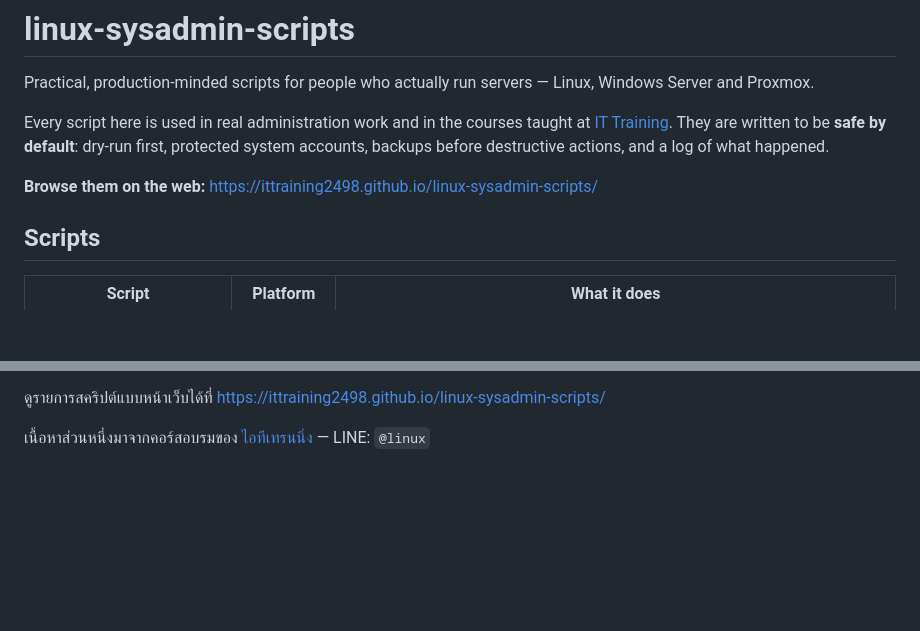
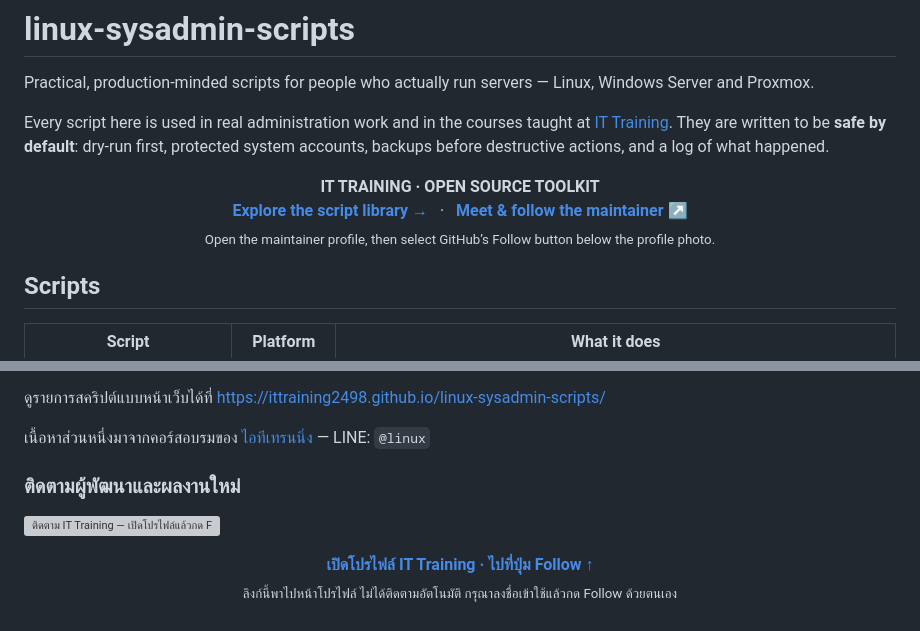
Before and after one commit to ittraining2498/linux-sysadmin-scripts, a Markdown page: README.md, 2 parts joined by grey strips. Rendered like a GitHub page; blank space fills up the shorter version; grey boxes are pictures that could not be loaded.

Commit message:
Add maintainer profile navigation and matching follow invitation

```diff
--- a/README.md
+++ b/README.md
@@ -6,7 +6,10 @@ Every script here is used in real administration work and in the courses taught
 [IT Training](https://www.ittraining.co.th). They are written to be **safe by default**:
 dry-run first, protected system accounts, backups before destructive actions, and a log of what happened.
 
-**Browse them on the web:** https://ittraining2498.github.io/linux-sysadmin-scripts/
+<p align="center"><strong>IT TRAINING · OPEN SOURCE TOOLKIT</strong><br>
+<a href="https://ittraining2498.github.io/linux-sysadmin-scripts/"><strong>Explore the script library →</strong></a> &nbsp; · &nbsp;
+<a href="https://github.com/ittraining2498#start-of-content"><strong>Meet &amp; follow the maintainer ↗</strong></a><br>
+<sub>Open the maintainer profile, then select GitHub’s Follow button below the profile photo.</sub></p>
 
 ## Scripts
 
@@ -102,3 +105,10 @@ Provided as is, without warranty. Test in a lab before running on production sys
 ดูรายการสคริปต์แบบหน้าเว็บได้ที่ https://ittraining2498.github.io/linux-sysadmin-scripts/
 
 เนื้อหาส่วนหนึ่งมาจากคอร์สอบรมของ [ไอทีเทรนนิ่ง](https://www.ittraining.co.th) — LINE: `@linux`
+
+
+### ติดตามผู้พัฒนาและผลงานใหม่
+
+<a href="https://github.com/ittraining2498#start-of-content"><img src="https://raw.githubusercontent.com/ittraining2498/ittraining2498/main/assets/profile/follow-community-3d-v3.png" width="100%" alt="ติดตาม IT Training — เปิดโปรไฟล์แล้วกด Follow ใต้รูปโปรไฟล์ด้วยตนเอง"></a>
+
+<p align="center"><a href="https://github.com/ittraining2498#start-of-content"><strong>เปิดโปรไฟล์ IT Training · ไปที่ปุ่ม Follow ↑</strong></a><br><sub>ลิงก์นี้พาไปหน้าโปรไฟล์ ไม่ได้ติดตามอัตโนมัติ กรุณาลงชื่อเข้าใช้แล้วกด Follow ด้วยตนเอง</sub></p>
```
